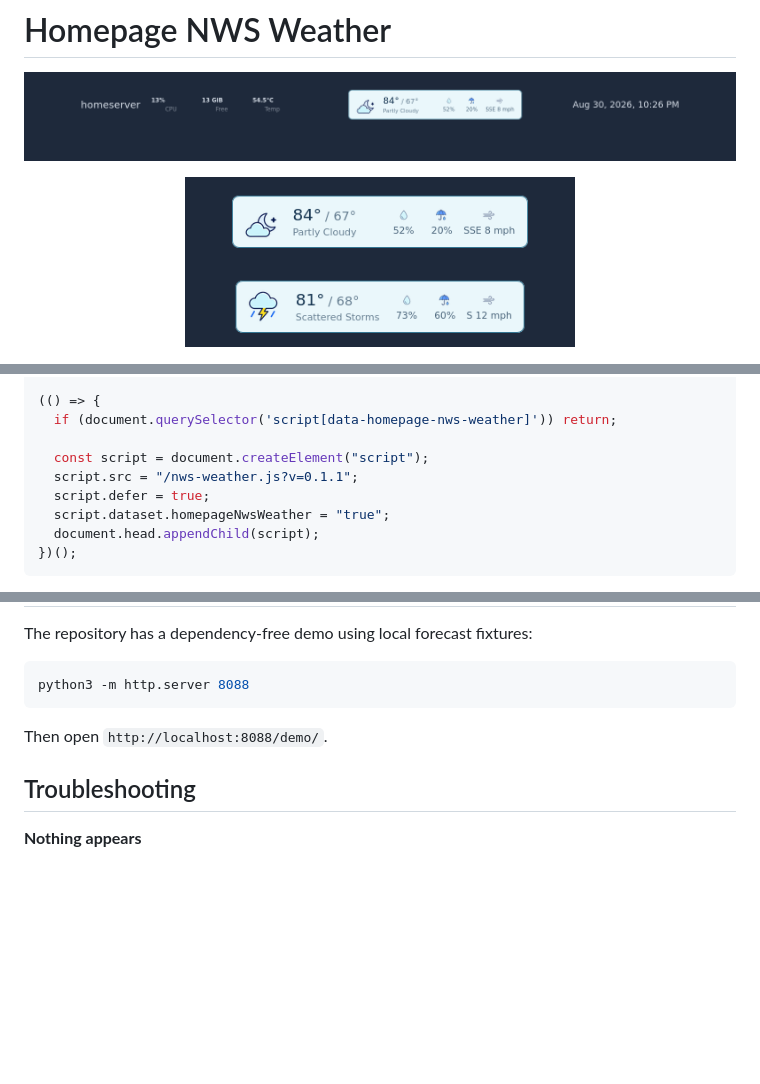
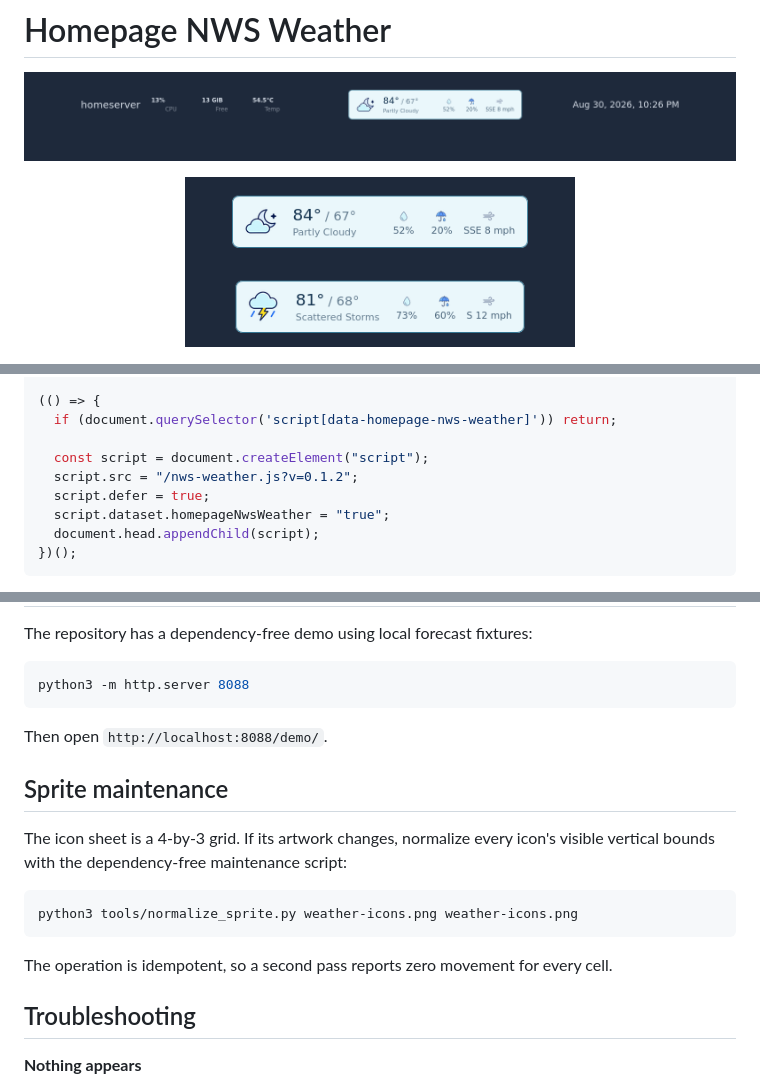
Before and after one commit to ultravioletcatastrophe/homepage_nws, a Markdown page: README.md, 3 parts joined by grey strips. GitHub-like rendering; pictures changed too: docs/preview.png, docs/widget-partly-cloudy.png, docs/widget-thunderstorm.png; blank space fills up the shorter version.

Commit message:
Normalize weather icon alignment

````diff
--- a/README.md
+++ b/README.md
@@ -76,7 +76,7 @@ window.HOMEPAGE_NWS_WEATHER = {
   if (document.querySelector('script[data-homepage-nws-weather]')) return;
 
   const script = document.createElement("script");
-  script.src = "/nws-weather.js?v=0.1.1";
+  script.src = "/nws-weather.js?v=0.1.2";
   script.defer = true;
   script.dataset.homepageNwsWeather = "true";
   document.head.appendChild(script);
@@ -152,6 +152,16 @@ python3 -m http.server 8088
 
 Then open `http://localhost:8088/demo/`.
 
+## Sprite maintenance
+
+The icon sheet is a 4-by-3 grid. If its artwork changes, normalize every icon's visible vertical bounds with the dependency-free maintenance script:
+
+```sh
+python3 tools/normalize_sprite.py weather-icons.png weather-icons.png
+```
+
+The operation is idempotent, so a second pass reports zero movement for every cell.
+
 ## Troubleshooting
 
 **Nothing appears**
````
Also changed, not shown: weather-icons.png, 4 other files.
